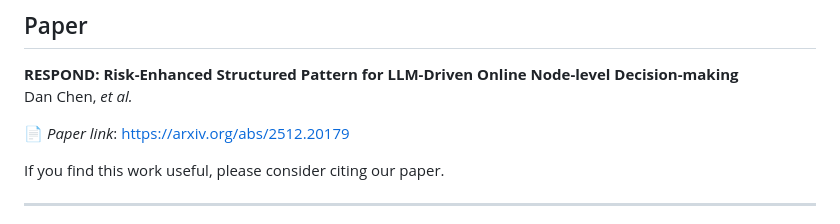
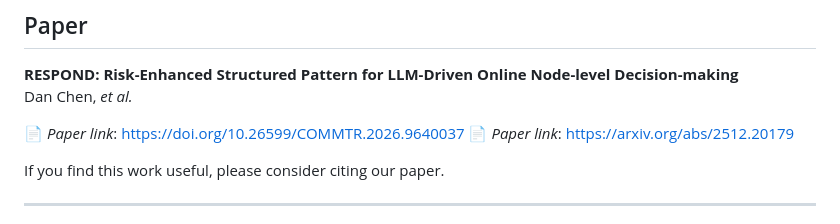
Before and after one commit to gisgrid/RESPOND, a Markdown page: README.md, the part around the change. GitHub-like rendering.

Commit message:
add paper link

```diff
--- a/README.md
+++ b/README.md
@@ -196,6 +196,7 @@ python third_party/dilu/run_dilu.py
 **RESPOND: Risk-Enhanced Structured Pattern for LLM-Driven Online Node-level Decision-making**
 Dan Chen, *et al.*
 
+📄 *Paper link*: https://doi.org/10.26599/COMMTR.2026.9640037
 📄 *Paper link*: https://arxiv.org/abs/2512.20179
 
 If you find this work useful, please consider citing our paper.
```
